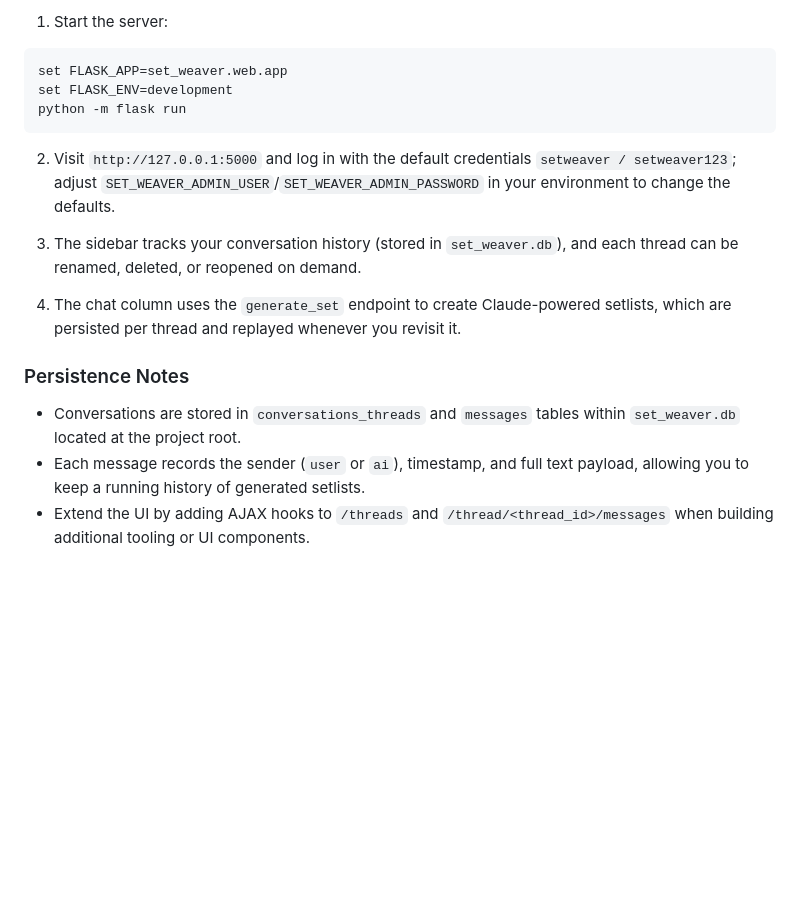
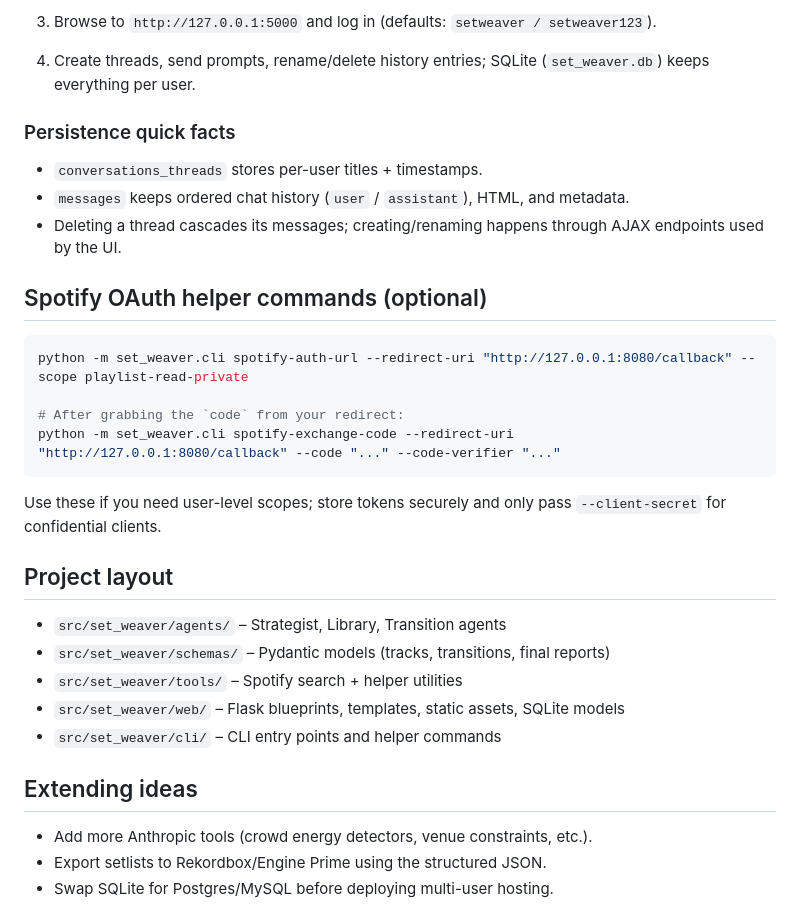
Before and after one commit to nsalapete/Set_Weather, a Markdown page: README.md, the part around one of its changes. Rendered like a GitHub page; blank space fills up the shorter version.

````diff
--- a/README.md
+++ b/README.md
@@ -42,21 +68,35 @@ Set Weaver now ships with a Flask-powered ChatGPT-inspired UI that preserves con
 
-1. Start the server:
+3. Browse to `http://127.0.0.1:5000` and log in (defaults: `setweaver / setweaver123`).
+4. Create threads, send prompts, rename/delete history entries; SQLite (`set_weaver.db`) keeps everything per user.
+
+### Persistence quick facts
+
+- `conversations_threads` stores per-user titles + timestamps.
+- `messages` keeps ordered chat history (`user` / `assistant`), HTML, and metadata.
+- Deleting a thread cascades its messages; creating/renaming happens through AJAX endpoints used by the UI.
+
+## Spotify OAuth helper commands (optional)
 
 ```powershell
-set FLASK_APP=set_weaver.web.app
-set FLASK_ENV=development
-python -m flask run
+python -m set_weaver.cli spotify-auth-url --redirect-uri "http://127.0.0.1:8080/callback" --scope playlist-read-private
+
+# After grabbing the `code` from your redirect:
+python -m set_weaver.cli spotify-exchange-code --redirect-uri "http://127.0.0.1:8080/callback" --code "..." --code-verifier "..."
 ```
 
-2. Visit `http://127.0.0.1:5000` and log in with the default credentials `setweaver / setweaver123`; adjust `SET_WEAVER_ADMIN_USER`/`SET_WEAVER_ADMIN_PASSWORD` in your environment to change the defaults.
+Use these if you need user-level scopes; store tokens securely and only pass `--client-secret` for confidential clients.
 
-3. The sidebar tracks your conversation history (stored in `set_weaver.db`), and each thread can be renamed, deleted, or reopened on demand.
+## Project layout
 
-4. The chat column uses the `generate_set` endpoint to create Claude-powered setlists, which are persisted per thread and replayed whenever you revisit it.
+- `src/set_weaver/agents/` – Strategist, Library, Transition agents
+- `src/set_weaver/schemas/` – Pydantic models (tracks, transitions, final reports)
+- `src/set_weaver/tools/` – Spotify search + helper utilities
+- `src/set_weaver/web/` – Flask blueprints, templates, static assets, SQLite models
+- `src/set_weaver/cli/` – CLI entry points and helper commands
 
-### Persistence Notes
+## Extending ideas
 
-- Conversations are stored in `conversations_threads` and `messages` tables within `set_weaver.db` located at the project root.
-- Each message records the sender (`user` or `ai`), timestamp, and full text payload, allowing you to keep a running history of generated setlists.
-- Extend the UI by adding AJAX hooks to `/threads` and `/thread/<thread_id>/messages` when building additional tooling or UI components.
+- Add more Anthropic tools (crowd energy detectors, venue constraints, etc.).
+- Export setlists to Rekordbox/Engine Prime using the structured JSON.
+- Swap SQLite for Postgres/MySQL before deploying multi-user hosting.
 
````
Also changed, not shown: other parts of README.md (+45 -47 lines).
